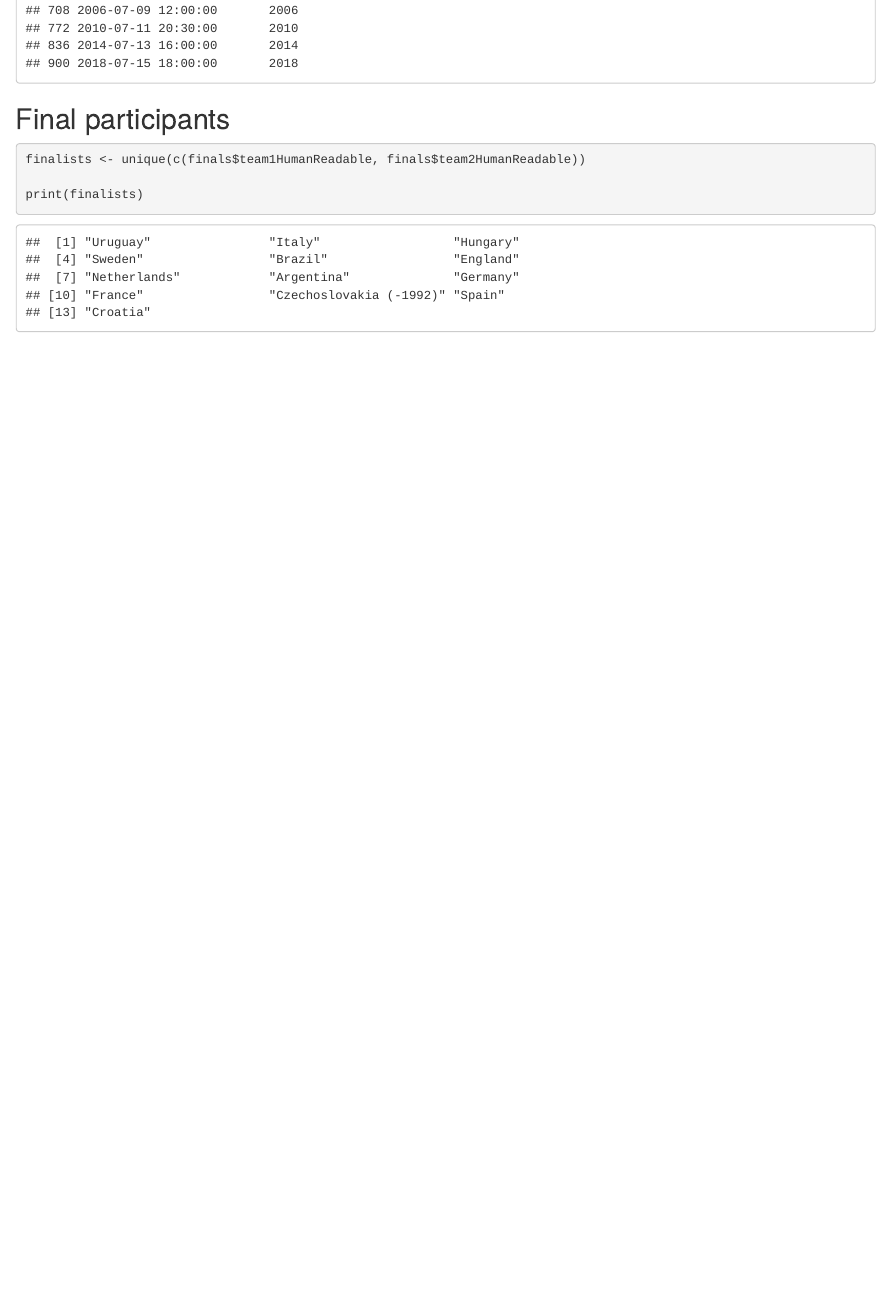
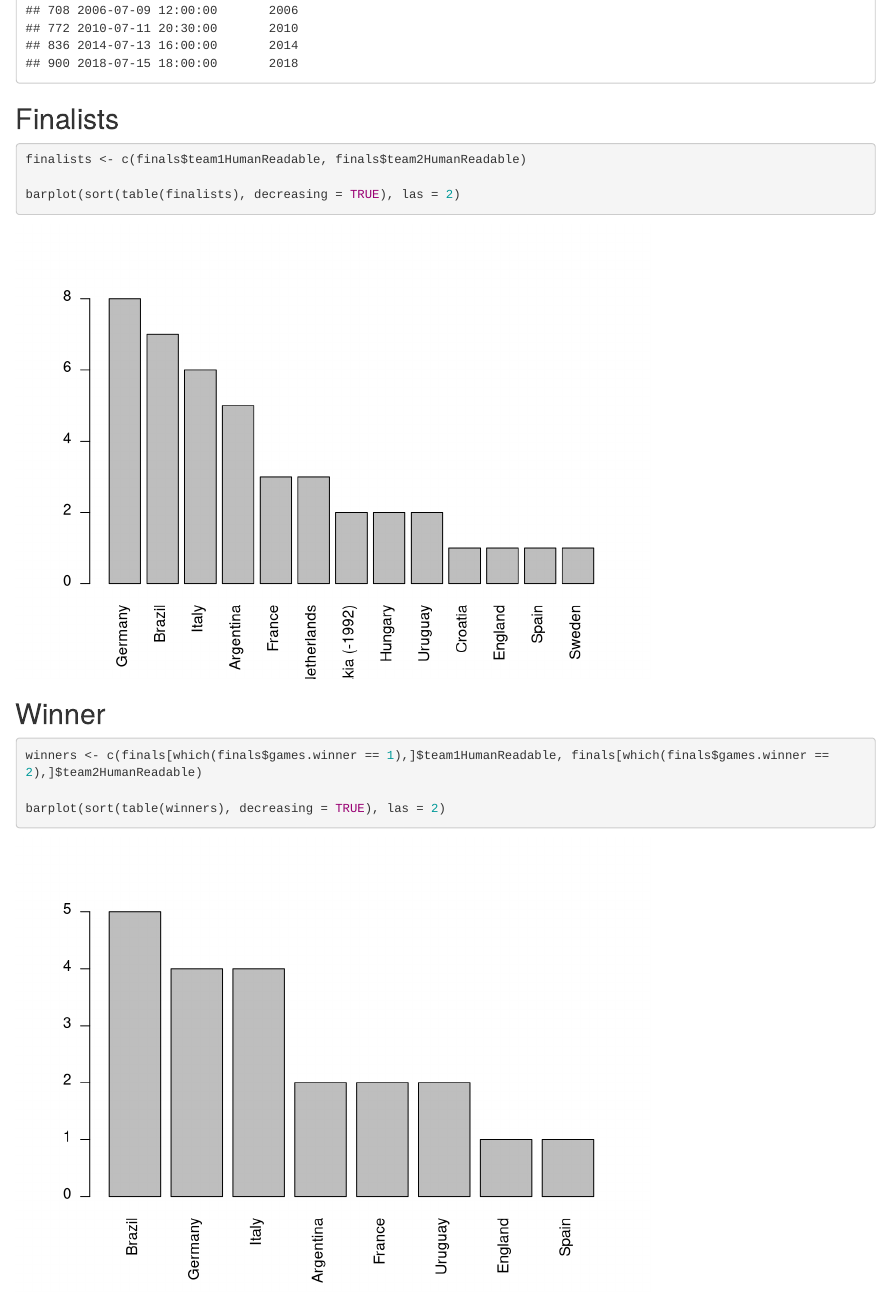
Before and after one commit to benoistlaforge/football-data-analysis, an R Markdown document (WorldCup.Rmd): the page in a window 1100 px wide, from 7860 px down. Rendered offline with R 4.5, knitr and Pandoc, with nearby package versions.

Commit message:
Added World Cup winners

````diff
--- a/WorldCup.Rmd
+++ b/WorldCup.Rmd
@@ -168,12 +168,20 @@ for (year in worldCupEditions) {
 print(finals)
 ```
 
-## Final participants
+## Finalists
 
 ```{r}
 
-finalists <- unique(c(finals$team1HumanReadable, finals$team2HumanReadable))
+finalists <- c(finals$team1HumanReadable, finals$team2HumanReadable)
 
-print(finalists)
+barplot(sort(table(finalists), decreasing = TRUE), las = 2)
 
 ```
+
+## Winner
+
+```{r}
+winners <- c(finals[which(finals$games.winner == 1),]$team1HumanReadable, finals[which(finals$games.winner == 2),]$team2HumanReadable)
+
+barplot(sort(table(winners), decreasing = TRUE), las = 2)
+```
````
